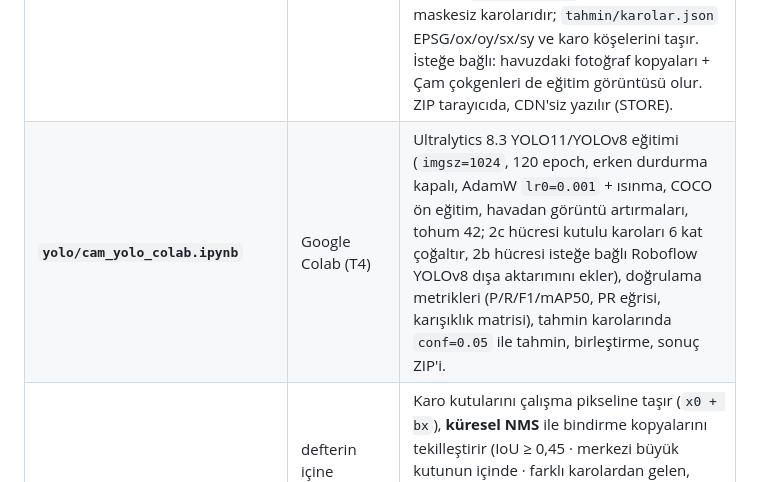
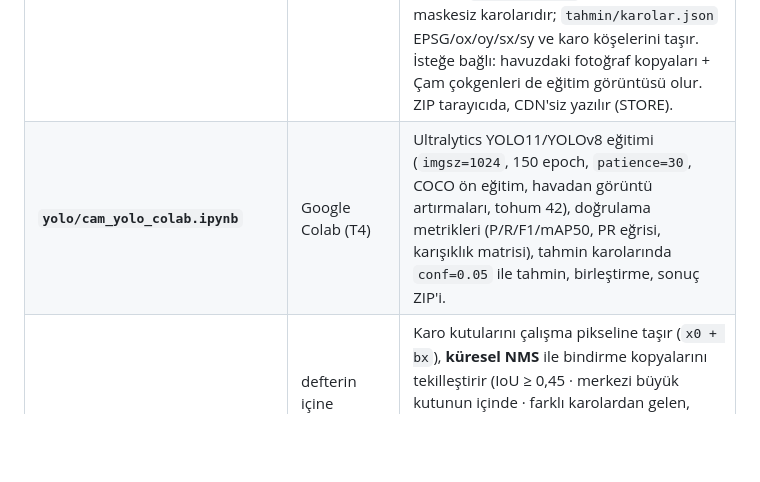
Before and after one commit to sigmagmchess/elalalella, a Markdown page: cpp/DERLEME.md, the part around the change. Drawn GitHub-style; blank space fills up the shorter version.

```diff
--- a/cpp/DERLEME.md
+++ b/cpp/DERLEME.md
@@ -244,7 +244,7 @@ Ayrıntılı adımlar `yolo/YOLO_REHBER.md`'de. Özet:
 | Parça | Nerede | Ne yapar |
 |---|---|---|
 | **📦 YOLO veri seti (ZIP)** | kopru.html → Adım 5 | Ortomozaiği 1024 px karolara böler (%20 bindirme). 🎓 kimlikli **eğitim taçları** YOLO kutusu olur (`labels/*.txt`, "0 cx cy w h"); **test taçları ve kümeler eğitim karolarında 1 m tamponla düz renge boyanır** (model görmez). Pozitif karolar %80/%20 train/val; sınırlı arka plan karosu eklenir. `tahmin/images` tüm ortomozaiğin maskesiz karolarıdır; `tahmin/karolar.json` EPSG/ox/oy/sx/sy ve karo köşelerini taşır. İsteğe bağlı: havuzdaki fotoğraf kopyaları + Çam çokgenleri de eğitim görüntüsü olur. ZIP tarayıcıda, CDN'siz yazılır (STORE). |
-| **`yolo/cam_yolo_colab.ipynb`** | Google Colab (T4) | Ultralytics 8.3 YOLO11/YOLOv8 eğitimi (`imgsz=1024`, 120 epoch, erken durdurma kapalı, AdamW `lr0=0.001` + ısınma, COCO ön eğitim, havadan görüntü artırmaları, tohum 42; 2c hücresi kutulu karoları 6 kat çoğaltır, 2b hücresi isteğe bağlı Roboflow YOLOv8 dışa aktarımını ekler), doğrulama metrikleri (P/R/F1/mAP50, PR eğrisi, karışıklık matrisi), tahmin karolarında `conf=0.05` ile tahmin, birleştirme, sonuç ZIP'i. |
+| **`yolo/cam_yolo_colab.ipynb`** | Google Colab (T4) | Ultralytics YOLO11/YOLOv8 eğitimi (`imgsz=1024`, 150 epoch, `patience=30`, COCO ön eğitim, havadan görüntü artırmaları, tohum 42), doğrulama metrikleri (P/R/F1/mAP50, PR eğrisi, karışıklık matrisi), tahmin karolarında `conf=0.05` ile tahmin, birleştirme, sonuç ZIP'i. |
 | **`yolo/yolo_tespit_birlestir.py`** | defterin içine gömülü; CLI olarak da çalışır | Karo kutularını çalışma pikseline taşır (`x0 + bx`), **küresel NMS** ile bindirme kopyalarını tekilleştirir (IoU ≥ 0,45 · merkezi büyük kutunun içinde · farklı karolardan gelen, kenara değen parçalar için IoS ≥ 0,5 → birleşim), `E = ox + px·sx`, `N = oy − py·sy` ile `yolo_tespitler.geojson` (nokta + `guven`) ve `yolo_kutular.geojson` yazar. Yalnız standart kütüphane. |
 | **📥 Dış tespitleri yükle** | kopru.html → Doğruluk Analizi | Nokta ya da kutu GeoJSON'unu (özellik: `guven`/`conf`/`score`…) okur; Adım 4 güven kaydırıcısı bu güveni süzer; tuvalde işaretlenir. **Değerlendir / 🔎 Ayar tara (yalnız eşik, %5–95) / 📄 rapor** aynı referans, aynı 🎓 dışlama ve aynı protokolle çalışır; rapor "Tespit kaynağı: DIŞ TESPİT dosyası" satırını ve dış tespit eşik taramasını içerir. 📍 Ağaçları İşaretle modelin işaretlerine döner. |
 
```
Also changed, not shown: cpp/yolo/YOLO_REHBER.md (+3 -6 lines).
